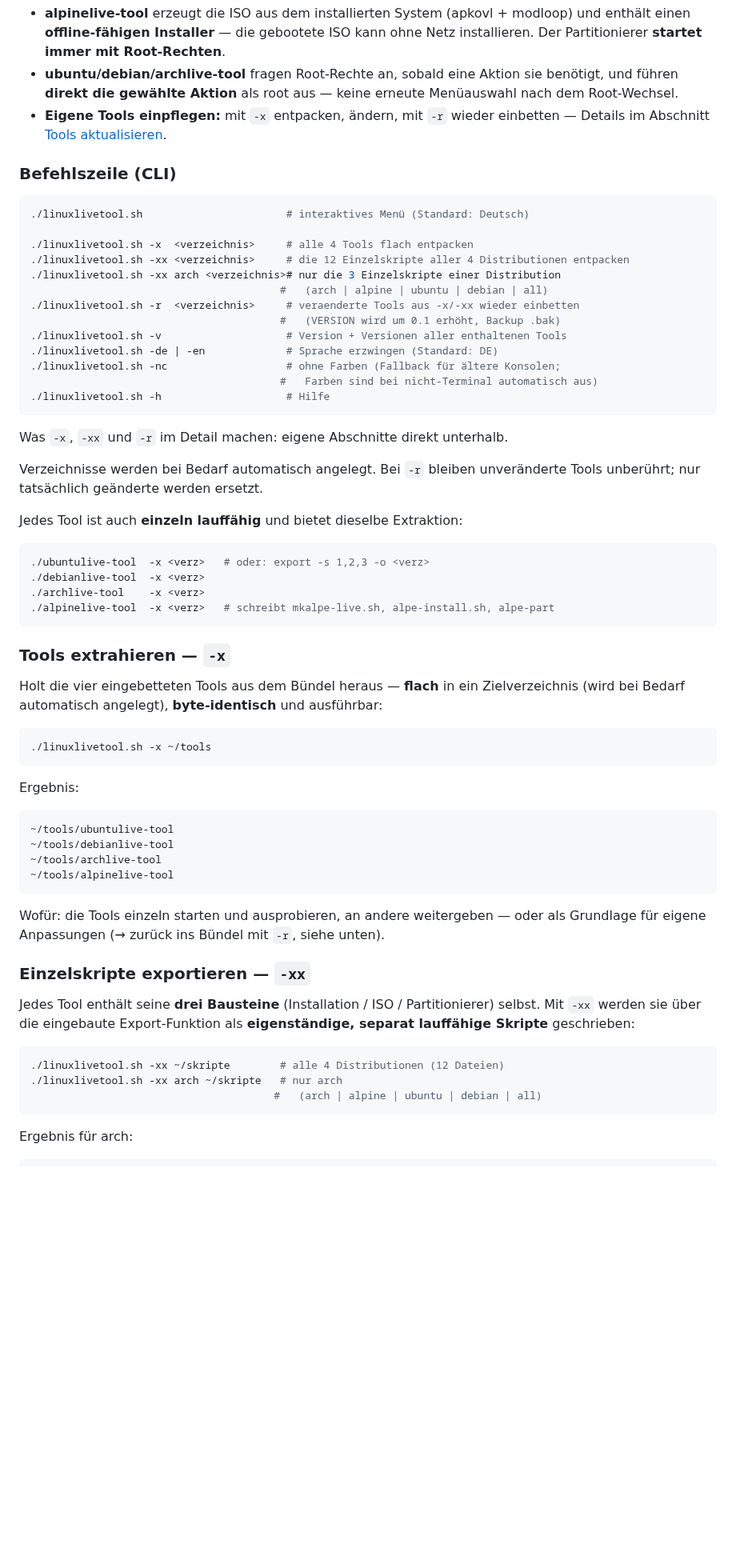
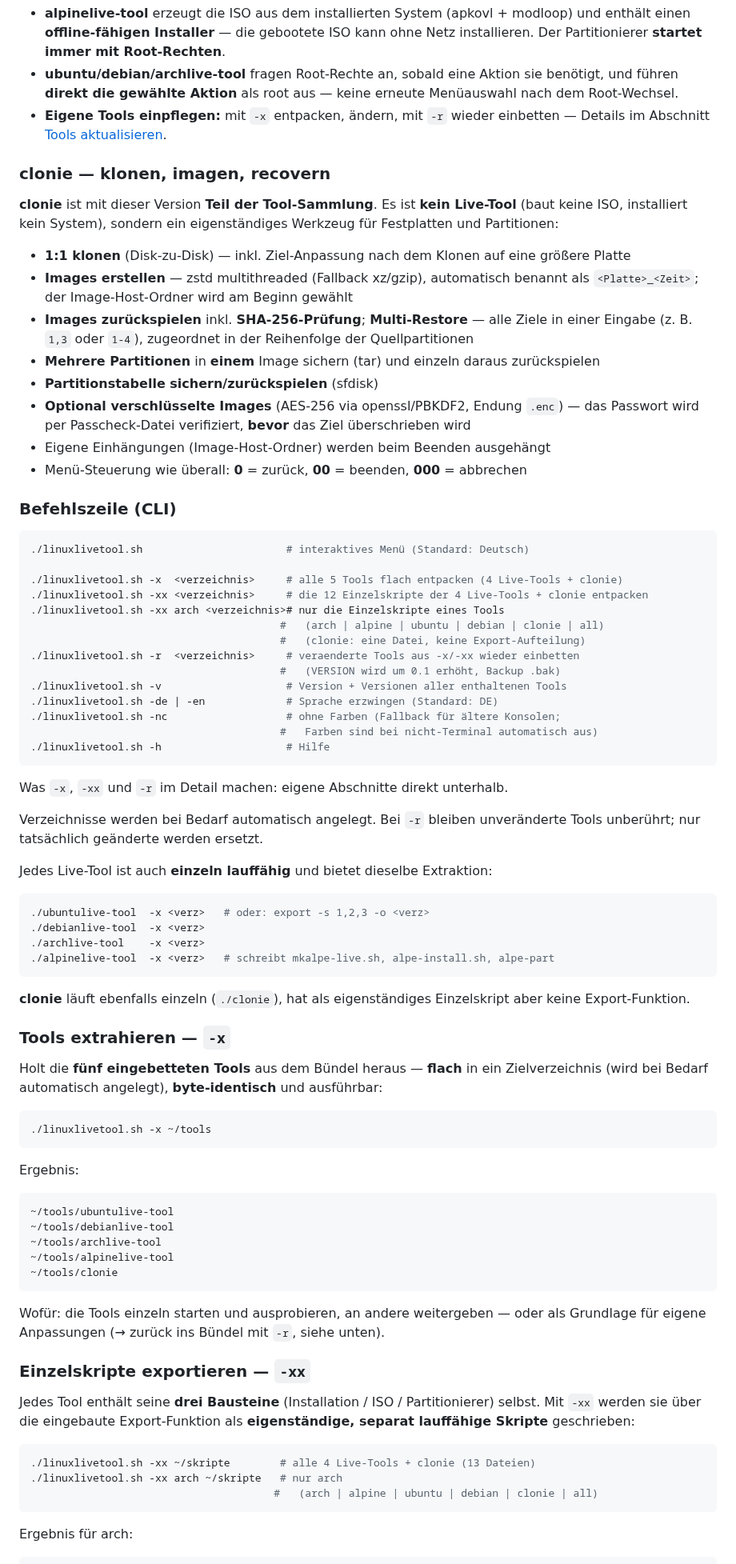
Before and after one commit to cvinz78/linuxlivetool, a Markdown page: README.md, the part around one of its changes. Shown at 80% size. GitHub-like rendering; blank space fills up the shorter version.

````diff
--- a/README.md
+++ b/README.md
@@ -69,15 +84,39 @@ Besonderheiten:
 - **Eigene Tools einpflegen:** mit `-x` entpacken, ändern, mit `-r` wieder
   einbetten — Details im Abschnitt [Tools aktualisieren](#tools-aktualisieren--der--r-workflow).
 
+### clonie — klonen, imagen, recovern
+
+**clonie** ist mit dieser Version **Teil der Tool-Sammlung**. Es ist **kein
+Live-Tool** (baut keine ISO, installiert kein System), sondern ein eigenständiges
+Werkzeug für Festplatten und Partitionen:
+
+- **1:1 klonen** (Disk-zu-Disk) — inkl. Ziel-Anpassung nach dem Klonen auf eine
+  größere Platte
+- **Images erstellen** — zstd multithreaded (Fallback xz/gzip), automatisch
+  benannt als `<Platte>_<Zeit>`; der Image-Host-Ordner wird am Beginn gewählt
+- **Images zurückspielen** inkl. **SHA-256-Prüfung**; **Multi-Restore** — alle
+  Ziele in einer Eingabe (z. B. `1,3` oder `1-4`), zugeordnet in der Reihenfolge
+  der Quellpartitionen
+- **Mehrere Partitionen** in **einem** Image sichern (tar) und einzeln daraus
+  zurückspielen
+- **Partitionstabelle sichern/zurückspielen** (sfdisk)
+- **Optional verschlüsselte Images** (AES-256 via openssl/PBKDF2, Endung
+  `.enc`) — das Passwort wird per Passcheck-Datei verifiziert, **bevor** das
+  Ziel überschrieben wird
+- Eigene Einhängungen (Image-Host-Ordner) werden beim Beenden ausgehängt
+- Menü-Steuerung wie überall: **0** = zurück, **00** = beenden,
+  **000** = abbrechen
+
 ### Befehlszeile (CLI)
 
 ```shell
 ./linuxlivetool.sh                       # interaktives Menü (Standard: Deutsch)
 
-./linuxlivetool.sh -x  <verzeichnis>     # alle 4 Tools flach entpacken
-./linuxlivetool.sh -xx <verzeichnis>     # die 12 Einzelskripte aller 4 Distributionen entpacken
-./linuxlivetool.sh -xx arch <verzeichnis># nur die 3 Einzelskripte einer Distribution
-                                        #   (arch | alpine | ubuntu | debian | all)
+./linuxlivetool.sh -x  <verzeichnis>     # alle 5 Tools flach entpacken (4 Live-Tools + clonie)
+./linuxlivetool.sh -xx <verzeichnis>     # die 12 Einzelskripte der 4 Live-Tools + clonie entpacken
+./linuxlivetool.sh -xx arch <verzeichnis># nur die Einzelskripte eines Tools
+                                        #   (arch | alpine | ubuntu | debian | clonie | all)
+                                        #   (clonie: eine Datei, keine Export-Aufteilung)
 ./linuxlivetool.sh -r  <verzeichnis>     # veraenderte Tools aus -x/-xx wieder einbetten
                                         #   (VERSION wird um 0.1 erhöht, Backup .bak)
 ./linuxlivetool.sh -v                    # Version + Versionen aller enthaltenen Tools
@@ -92,7 +131,7 @@ Was `-x`, `-xx` und `-r` im Detail machen: eigene Abschnitte direkt unterhalb.
 Verzeichnisse werden bei Bedarf automatisch angelegt. Bei `-r` bleiben unveränderte
 Tools unberührt; nur tatsächlich geänderte werden ersetzt.
 
-Jedes Tool ist auch **einzeln lauffähig** und bietet dieselbe Extraktion:
+Jedes Live-Tool ist auch **einzeln lauffähig** und bietet dieselbe Extraktion:
 
 ```shell
 ./ubuntulive-tool  -x <verz>   # oder: export -s 1,2,3 -o <verz>
@@ -101,9 +140,12 @@ Jedes Tool ist auch **einzeln lauffähig** und bietet dieselbe Extraktion:
 ./alpinelive-tool  -x <verz>   # schreibt mkalpe-live.sh, alpe-install.sh, alpe-part
 ```
 
+**clonie** läuft ebenfalls einzeln (`./clonie`), hat als eigenständiges
+Einzelskript aber keine Export-Funktion.
+
 ### Tools extrahieren — `-x`
 
-Holt die vier eingebetteten Tools aus dem Bündel heraus — **flach** in ein
+Holt die **fünf eingebetteten Tools** aus dem Bündel heraus — **flach** in ein
 Zielverzeichnis (wird bei Bedarf automatisch angelegt), **byte-identisch** und
 ausführbar:
 
@@ -118,6 +160,7 @@ Ergebnis:
 ~/tools/debianlive-tool
 ~/tools/archlive-tool
 ~/tools/alpinelive-tool
+~/tools/clonie
 ```
 
 Wofür: die Tools einzeln starten und ausprobieren, an andere weitergeben —
@@ -131,9 +174,9 @@ selbst. Mit `-xx` werden sie über die eingebaute Export-Funktion als
 **eigenständige, separat lauffähige Skripte** geschrieben:
 
 ```shell
-./linuxlivetool.sh -xx ~/skripte        # alle 4 Distributionen (12 Dateien)
+./linuxlivetool.sh -xx ~/skripte        # alle 4 Live-Tools + clonie (13 Dateien)
 ./linuxlivetool.sh -xx arch ~/skripte   # nur arch
-                                       #   (arch | alpine | ubuntu | debian | all)
+                                       #   (arch | alpine | ubuntu | debian | clonie | all)
 ```
 
 Ergebnis für arch:
````
Also changed, not shown: other parts of README.md (+107 -37 lines), banner/banner-small.png, banner/banner.png, 2 other files.
